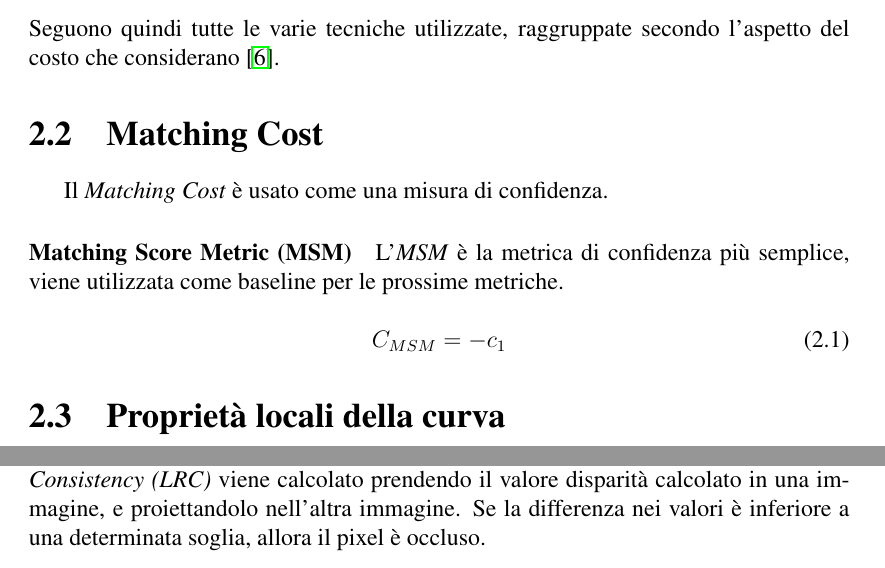
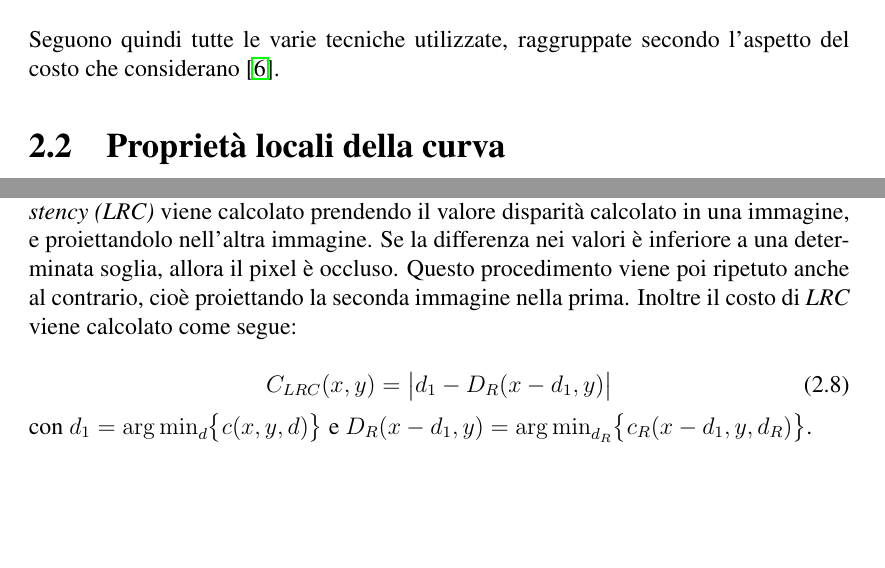
Before and after one commit to nicoladallago/Thesis, a LaTeX thesis (Misure di confidenza per algoritmi di stereo vision.tex): two parts of pages 12 and 14 of 24 before the commit and two parts of pages 12 and 14 of 25 after it, joined at a grey line, cut so that both start at the same text, the shorter picture padded with empty space. Compiled offline with pdfLaTeX.

Commit message:
Piccoli aggiustamenti

```diff
--- a/Misure di confidenza per algoritmi di stereo vision.tex
+++ b/Misure di confidenza per algoritmi di stereo vision.tex
@@ -94,7 +94,7 @@ breakindent = 30pt, % indenta le righe di 30pt
  colorlinks=false,
  a4paper=true,
  linktocpage=true,
- pagebackref=false,
+ pagebackref=true,
  pageanchor=true,
  hyperindex=true,
  bookmarks=true,
@@ -295,24 +295,6 @@ breakindent = 30pt, % indenta le righe di 30pt
 
 
 
-		\section{Matching Cost}
-		\label{sec:matching}
-
-			Il \textit{Matching Cost} è usato come una misura di confidenza.
-
-			\paragraph{Matching Score Metric (MSM)}
-			\label{par:matching}
-
-				L'\textit{MSM} è la metrica di confidenza più semplice, viene utilizzata come baseline per le prossime metriche.
-
-				\begin{equation}
-					C_{MSM}=-c_{1}
-					\label{eq:MSM}
-				\end{equation}
-
-
-
-
 		\section{Proprietà locali della curva}
 		\label{sec:localProperties}
 			In questo genere di metriche, si sfrutta il fatto che la forma della curva di costo intorno al minimo (la nitidezza o la planarità) è indice di certezza nella partita.
@@ -428,4 +410,11 @@ breakindent = 30pt, % indenta le righe di 30pt
 			\label{par:LRC}
 
 				E' l'unico metodo che viene utilizzato in questa tesi per quanto riguarda la consistenza fra disparità di destra e sinistra.
-				\textit{Left Right Consistency (LRC)} viene calcolato prendendo il valore disparità calcolato in una immagine, e proiettandolo nell'altra immagine. Se la differenza nei valori è inferiore a una determinata soglia, allora il pixel è occluso.
+				\textit{Left Right Consistency (LRC)} viene calcolato prendendo il valore disparità calcolato in una immagine, e proiettandolo nell'altra immagine. Se la differenza nei valori è inferiore a una determinata soglia, allora il pixel è occluso. Questo procedimento viene poi ripetuto anche al contrario, cioè proiettando la seconda immagine nella prima. Inoltre il costo di \textit{LRC} viene calcolato come segue:
+
+				\begin{equation}
+					C_{LRC}(x,y)=\abs[\big]{d_{1}-D_{R}(x-d_{1},y)}
+					\label{eq:LRC}
+				\end{equation}
+
+				\noindent con $d_{1}=\argmin_{d}\bigr\{c(x,y,d)\bigr\}$ e $D_{R}(x-d_{1},y)=\argmin_{d_{R}}\bigr\{c_{R}(x-d_{1},y,d_{R})\bigr\}$.
```
Also changed, not shown: Misure di confidenza per algoritmi di stereo vision.tex (23 more changed lines).
